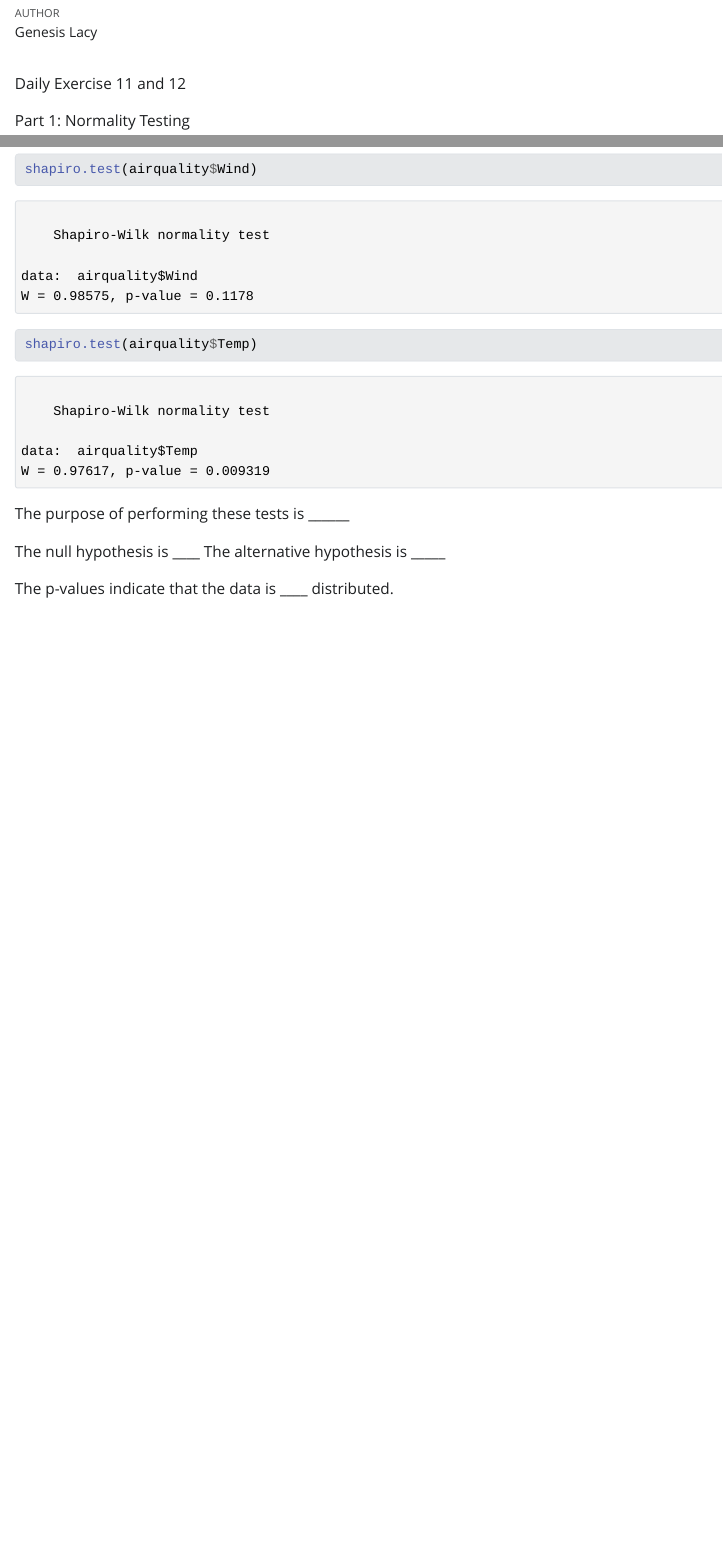
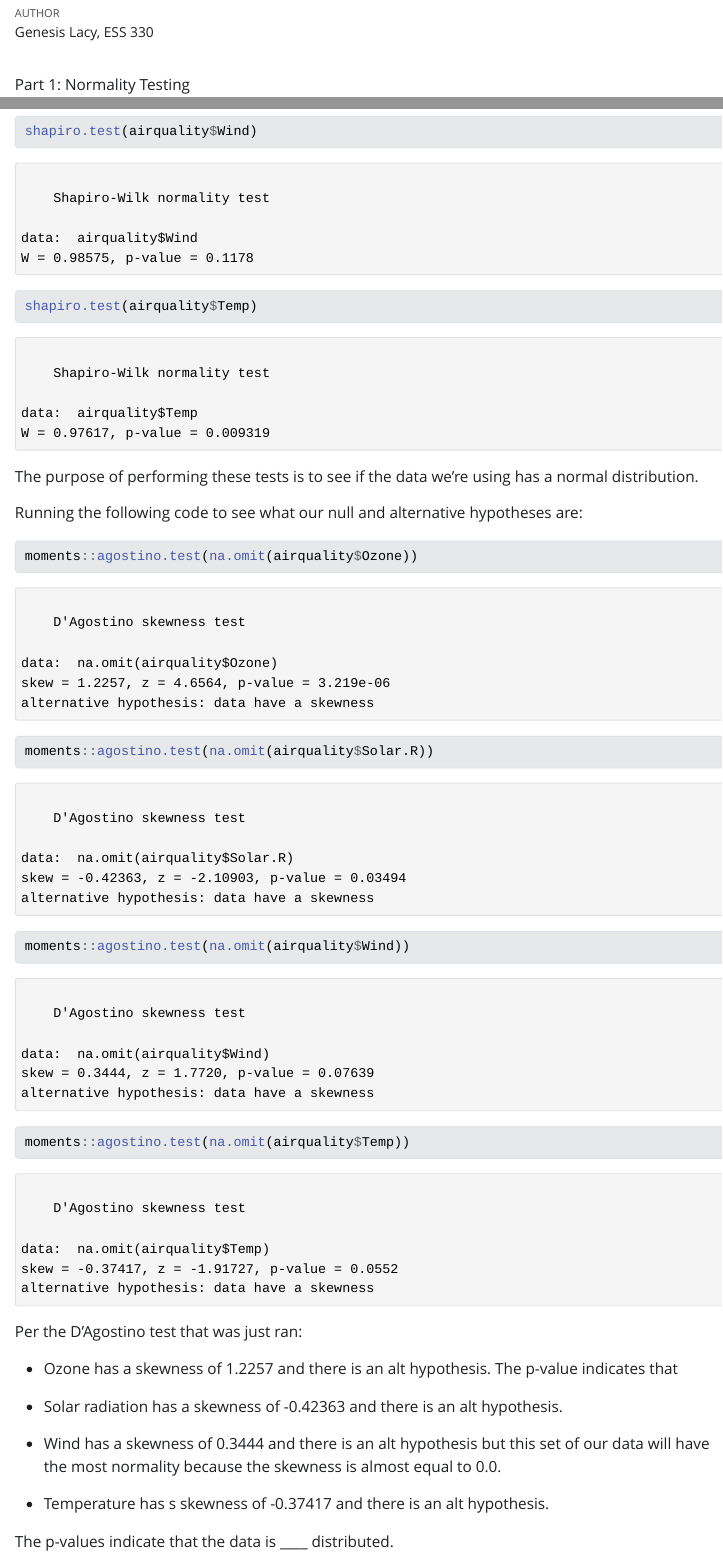
Before and after one commit to glacy19/dailyassignments, a Quarto document (day-11.12.R/LinReg.qmd): the page in a window 1100 px wide, from 70 px down before the commit and from 110 px down after it, so that both start at the same text, and a second part further down, joined at a grey line. The pictures show the output file day-11.12.R/LinReg.html that the author committed with the source, opened offline; Quarto's library style sheets are replaced by a plain one without menus.

Commit message:
working on part 1

````diff
--- a/day-11.12.R/LinReg.qmd
+++ b/day-11.12.R/LinReg.qmd
@@ -1,6 +1,6 @@
 ---
 title: "Daily Exercise 11 and 12: Building Linear Regression Models"
-author: "Genesis Lacy"
+author: "Genesis Lacy, ESS 330 "
 format: html
 execute:
   echo: true
@@ -21,9 +21,29 @@ shapiro.test(airquality$Wind)
 shapiro.test(airquality$Temp)
 
 ```
-The purpose of performing these tests is ______
 
-The null hypothesis is ____
-The alternative hypothesis is _____
+The purpose of performing these tests is to see if the data we're using has a normal distribution.
 
-The p-values indicate that the data is ____ distributed.
+Running the following code to see what our null and alternative hypotheses are:
+
+```{r}
+moments::agostino.test(na.omit(airquality$Ozone))
+
+moments::agostino.test(na.omit(airquality$Solar.R))
+
+moments::agostino.test(na.omit(airquality$Wind))
+
+moments::agostino.test(na.omit(airquality$Temp))
+```
+
+Per the D'Agostino test that was just ran:
+
+-   Ozone has a skewness of 1.2257 and there is an alt hypothesis. The p-value indicates that
+
+-   Solar radiation has a skewness of -0.42363 and there is an alt hypothesis.
+
+-   Wind has a skewness of 0.3444 and there is an alt hypothesis but this set of our data will have the most normality because the skewness is almost equal to 0.0.
+
+-   Temperature has s skewness of -0.37417 and there is an alt hypothesis.
+
+The p-values indicate that the data is \_\_\_\_ distributed.
````
Also changed, not shown: day-11.12.R/LinReg.html.
